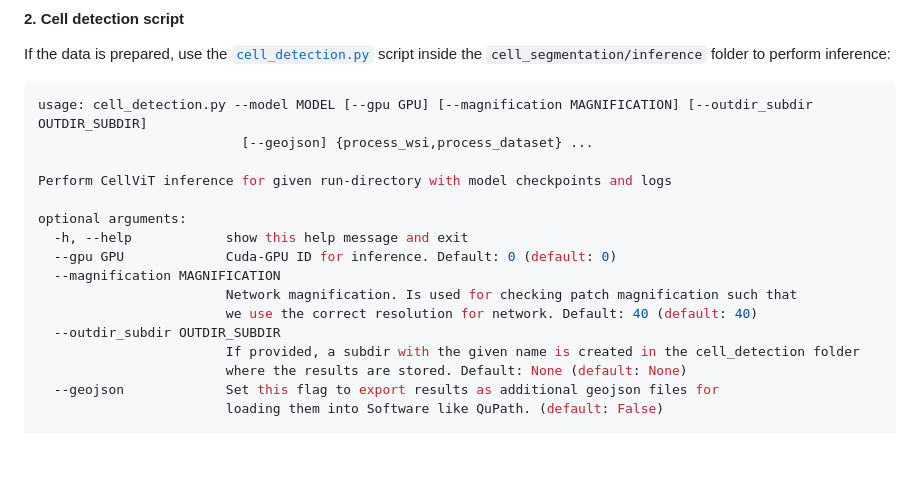
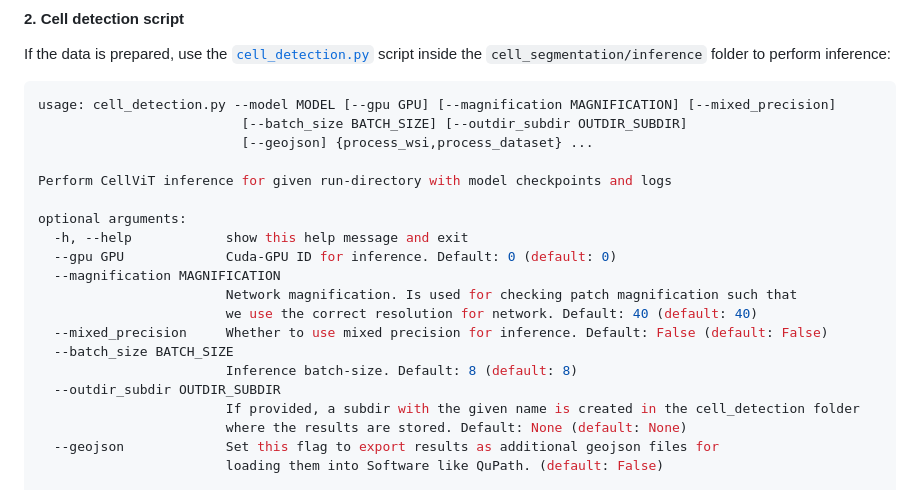
Before and after one commit to TIO-IKIM/CellViT, a Markdown page: README.md, the part around the change. GitHub-like rendering; blank space fills up the shorter version.

Commit message:
docs: :memo: Adding new description to inference

````diff
--- a/README.md
+++ b/README.md
@@ -227,7 +227,8 @@ The cell detection and segmentation results are stored in a newly created `cell_
 If the data is prepared, use the [`cell_detection.py`](inference/cell_detection.py) script inside the `cell_segmentation/inference` folder to perform inference:
 
 ```bash
-usage: cell_detection.py --model MODEL [--gpu GPU] [--magnification MAGNIFICATION] [--outdir_subdir OUTDIR_SUBDIR]
+usage: cell_detection.py --model MODEL [--gpu GPU] [--magnification MAGNIFICATION] [--mixed_precision]
+                          [--batch_size BATCH_SIZE] [--outdir_subdir OUTDIR_SUBDIR]
                           [--geojson] {process_wsi,process_dataset} ...
 
 Perform CellViT inference for given run-directory with model checkpoints and logs
@@ -238,6 +239,9 @@ optional arguments:
   --magnification MAGNIFICATION
                         Network magnification. Is used for checking patch magnification such that
                         we use the correct resolution for network. Default: 40 (default: 40)
+  --mixed_precision     Whether to use mixed precision for inference. Default: False (default: False)
+  --batch_size BATCH_SIZE
+                        Inference batch-size. Default: 8 (default: 8)
   --outdir_subdir OUTDIR_SUBDIR
                         If provided, a subdir with the given name is created in the cell_detection folder
                         where the results are stored. Default: None (default: None)
````
